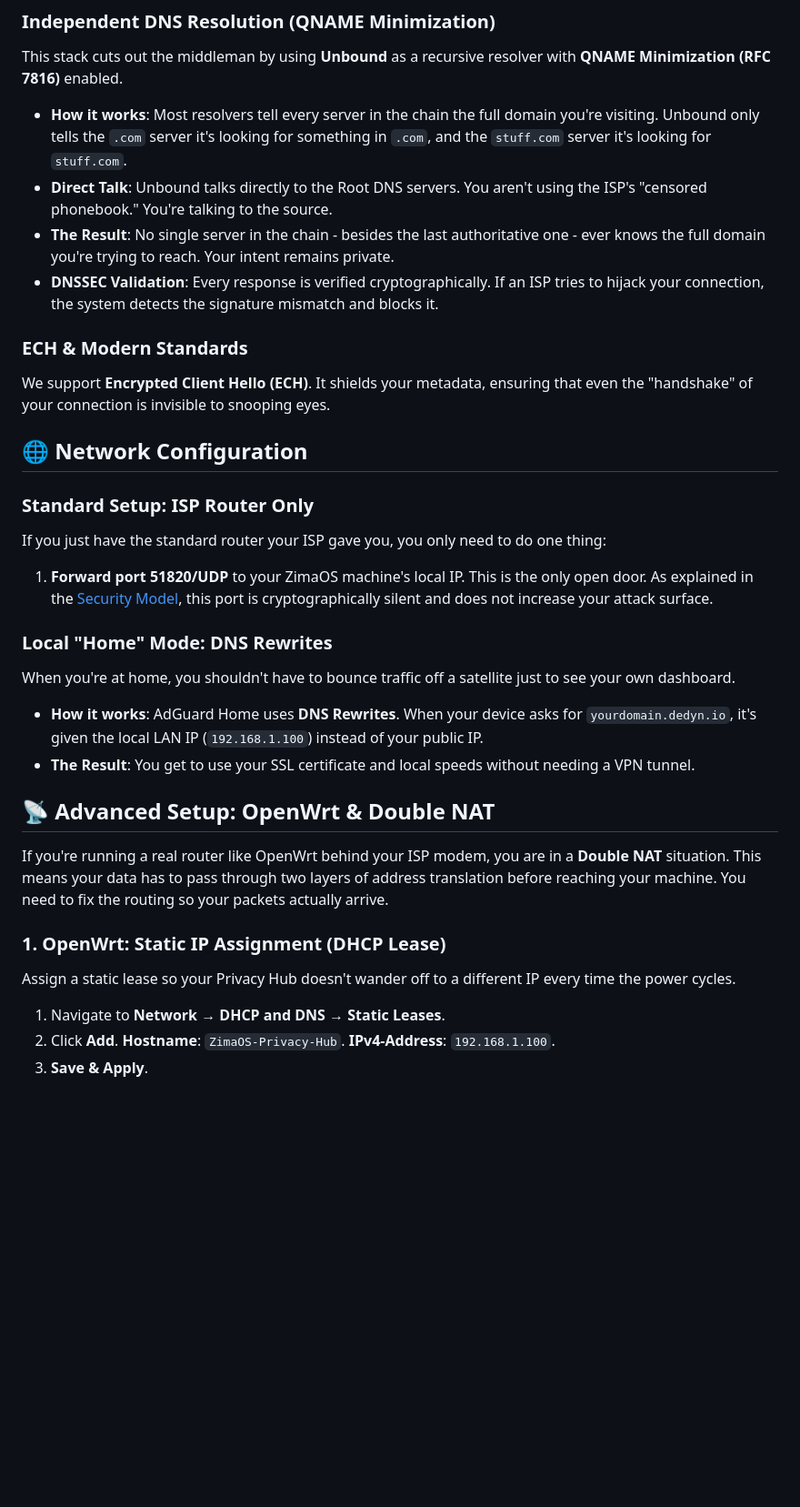
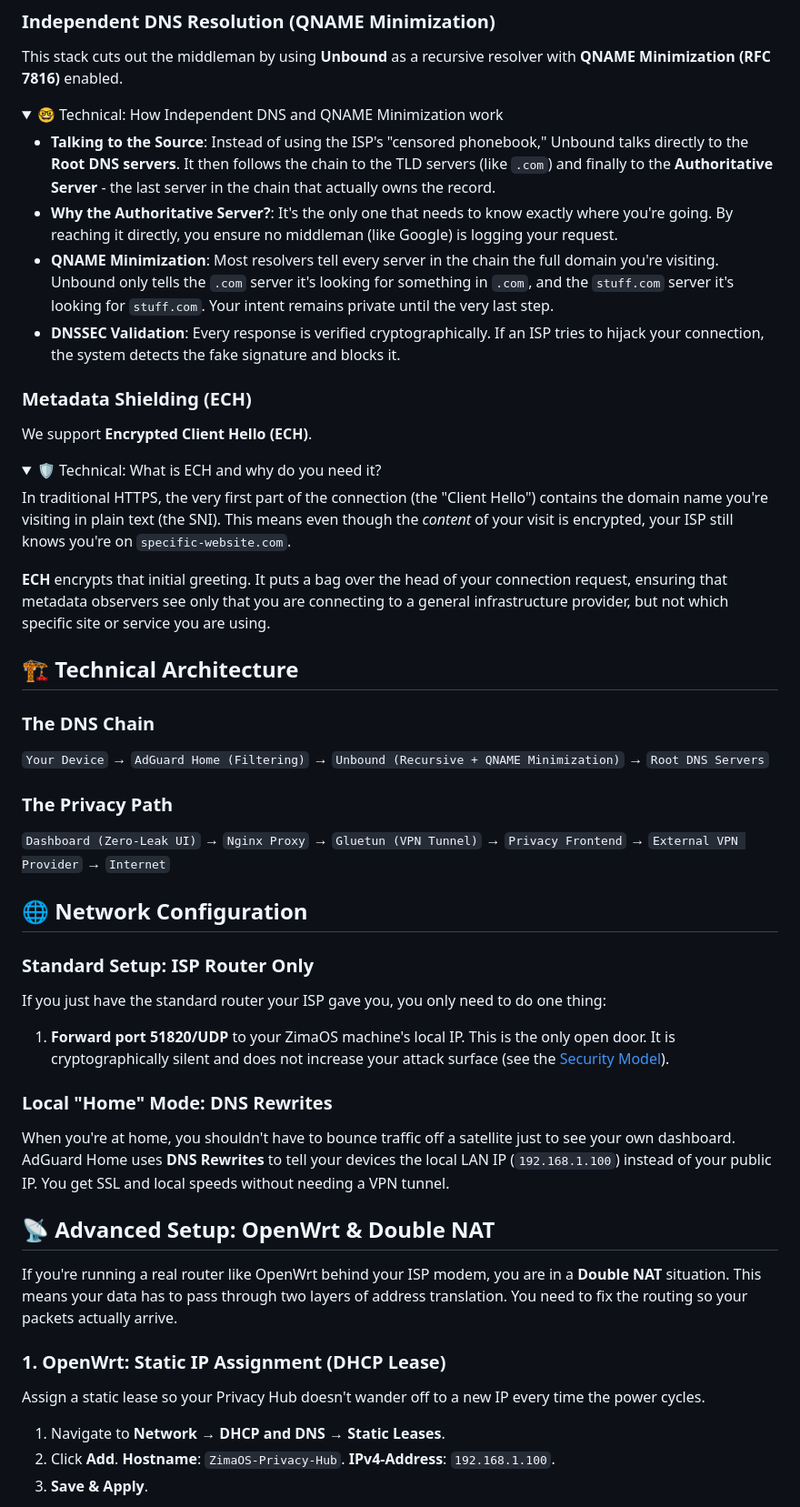
Before and after one commit to Lyceris-chan/selfhost-stack, a Markdown page: README.md, the part around the change printed below. Shown: that part at 91% size. Drawn GitHub-style; folded sections open; blank space fills up the shorter version.

```diff
--- a/README.md
+++ b/README.md
@@ -45,32 +48,51 @@ For many, NextDNS is the gold standard. I’ve had a great experience with them
 
 ### Independent DNS Resolution (QNAME Minimization)
 This stack cuts out the middleman by using **Unbound** as a recursive resolver with **QNAME Minimization (RFC 7816)** enabled.
-- **How it works**: Most resolvers tell every server in the chain the full domain you're visiting. Unbound only tells the `.com` server it's looking for something in `.com`, and the `stuff.com` server it's looking for `stuff.com`.
-- **Direct Talk**: Unbound talks directly to the Root DNS servers. You aren't using the ISP's "censored phonebook." You're talking to the source.
-- **The Result**: No single server in the chain - besides the last authoritative one - ever knows the full domain you're trying to reach. Your intent remains private.
-- **DNSSEC Validation**: Every response is verified cryptographically. If an ISP tries to hijack your connection, the system detects the signature mismatch and blocks it.
 
-### ECH & Modern Standards
-We support **Encrypted Client Hello (ECH)**. It shields your metadata, ensuring that even the "handshake" of your connection is invisible to snooping eyes.
+<details>
+<summary>🤓 Technical: How Independent DNS and QNAME Minimization work</summary>
+
+- **Talking to the Source**: Instead of using the ISP's "censored phonebook," Unbound talks directly to the **Root DNS servers**. It then follows the chain to the TLD servers (like `.com`) and finally to the **Authoritative Server** - the last server in the chain that actually owns the record.
+- **Why the Authoritative Server?**: It's the only one that needs to know exactly where you're going. By reaching it directly, you ensure no middleman (like Google) is logging your request.
+- **QNAME Minimization**: Most resolvers tell every server in the chain the full domain you're visiting. Unbound only tells the `.com` server it's looking for something in `.com`, and the `stuff.com` server it's looking for `stuff.com`. Your intent remains private until the very last step.
+- **DNSSEC Validation**: Every response is verified cryptographically. If an ISP tries to hijack your connection, the system detects the fake signature and blocks it.
+</details>
+
+### Metadata Shielding (ECH)
+We support **Encrypted Client Hello (ECH)**.
+
+<details>
+<summary>🛡️ Technical: What is ECH and why do you need it?</summary>
+
+In traditional HTTPS, the very first part of the connection (the "Client Hello") contains the domain name you're visiting in plain text (the SNI). This means even though the *content* of your visit is encrypted, your ISP still knows you're on `specific-website.com`.
+
+**ECH** encrypts that initial greeting. It puts a bag over the head of your connection request, ensuring that metadata observers see only that you are connecting to a general infrastructure provider, but not which specific site or service you are using.
+</details>
+
+## 🏗️ Technical Architecture
+
+### The DNS Chain
+`Your Device` → `AdGuard Home (Filtering)` → `Unbound (Recursive + QNAME Minimization)` → `Root DNS Servers`
+
+### The Privacy Path
+`Dashboard (Zero-Leak UI)` → `Nginx Proxy` → `Gluetun (VPN Tunnel)` → `Privacy Frontend` → `External VPN Provider` → `Internet`
 
 ## 🌐 Network Configuration
 
 ### Standard Setup: ISP Router Only
 If you just have the standard router your ISP gave you, you only need to do one thing:
 1.  **Forward port 51820/UDP** to your ZimaOS machine's local IP.
-This is the only open door. As explained in the [Security Model](#-security-audit--privacy-standards), this port is cryptographically silent and does not increase your attack surface.
+This is the only open door. It is cryptographically silent and does not increase your attack surface (see the [Security Model](#-security-audit--privacy-standards)).
 
 ### Local "Home" Mode: DNS Rewrites
-When you're at home, you shouldn't have to bounce traffic off a satellite just to see your own dashboard.
-- **How it works**: AdGuard Home uses **DNS Rewrites**. When your device asks for `yourdomain.dedyn.io`, it's given the local LAN IP (`192.168.1.100`) instead of your public IP.
-- **The Result**: You get to use your SSL certificate and local speeds without needing a VPN tunnel.
+When you're at home, you shouldn't have to bounce traffic off a satellite just to see your own dashboard. AdGuard Home uses **DNS Rewrites** to tell your devices the local LAN IP (`192.168.1.100`) instead of your public IP. You get SSL and local speeds without needing a VPN tunnel.
 
 ## 📡 Advanced Setup: OpenWrt & Double NAT
 
-If you're running a real router like OpenWrt behind your ISP modem, you are in a **Double NAT** situation. This means your data has to pass through two layers of address translation before reaching your machine. You need to fix the routing so your packets actually arrive.
+If you're running a real router like OpenWrt behind your ISP modem, you are in a **Double NAT** situation. This means your data has to pass through two layers of address translation. You need to fix the routing so your packets actually arrive.
 
 ### 1. OpenWrt: Static IP Assignment (DHCP Lease)
-Assign a static lease so your Privacy Hub doesn't wander off to a different IP every time the power cycles.
+Assign a static lease so your Privacy Hub doesn't wander off to a new IP every time the power cycles.
 1.  Navigate to **Network** → **DHCP and DNS** → **Static Leases**.
 2.  Click **Add**. **Hostname**: `ZimaOS-Privacy-Hub`. **IPv4-Address**: `192.168.1.100`.
 3.  **Save & Apply**.
```
Also changed, not shown: other parts of README.md (+20 -34 lines).
